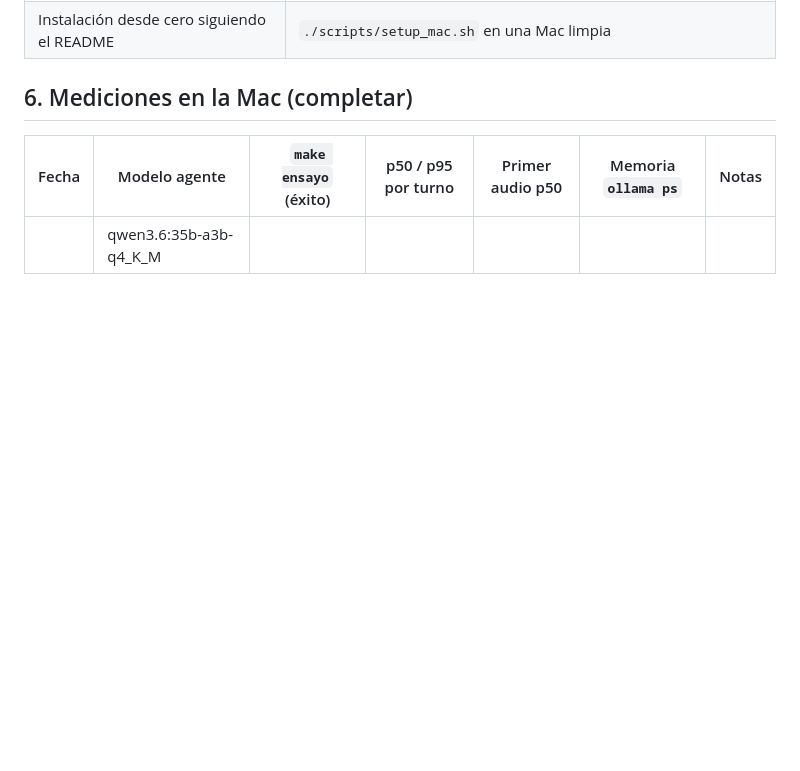
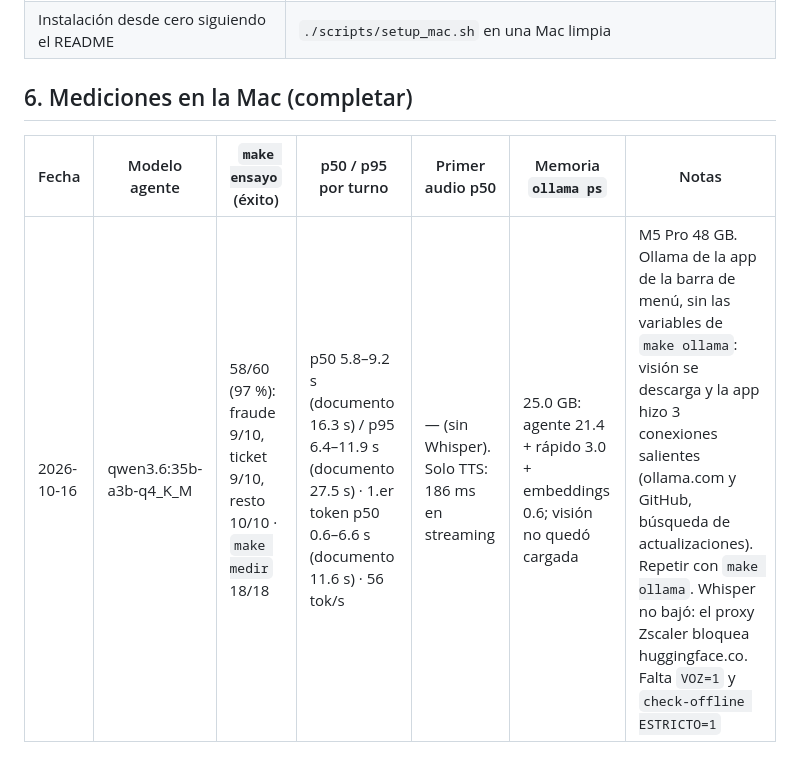
Before and after one commit to Esaban17/centinela-private-ai, a Markdown page: GUION.md, the part around the change. Drawn GitHub-style; blank space fills up the shorter version.

Commit message:
docs(guion): anota las mediciones de la Mac del 2026-10-16
Co-Authored-By: Claude Opus 5.5 (1M context) <noreply@anthropic.com>

```diff
--- a/GUION.md
+++ b/GUION.md
@@ -166,4 +166,4 @@ Grábelo con la configuración final, en la misma laptop y **con el Wi-Fi apagad
 
 | Fecha | Modelo agente | `make ensayo` (éxito) | p50 / p95 por turno | Primer audio p50 | Memoria `ollama ps` | Notas |
 |---|---|---|---|---|---|---|
-| | qwen3.6:35b-a3b-q4_K_M | | | | | |
+| 2026-10-16 | qwen3.6:35b-a3b-q4_K_M | 58/60 (97 %): fraude 9/10, ticket 9/10, resto 10/10 · `make medir` 18/18 | p50 5.8–9.2 s (documento 16.3 s) / p95 6.4–11.9 s (documento 27.5 s) · 1.er token p50 0.6–6.6 s (documento 11.6 s) · 56 tok/s | — (sin Whisper). Solo TTS: 186 ms en streaming | 25.0 GB: agente 21.4 + rápido 3.0 + embeddings 0.6; visión no quedó cargada | M5 Pro 48 GB. Ollama de la app de la barra de menú, sin las variables de `make ollama`: visión se descarga y la app hizo 3 conexiones salientes (ollama.com y GitHub, búsqueda de actualizaciones). Repetir con `make ollama`. Whisper no bajó: el proxy Zscaler bloquea huggingface.co. Falta `VOZ=1` y `check-offline ESTRICTO=1` |
```
